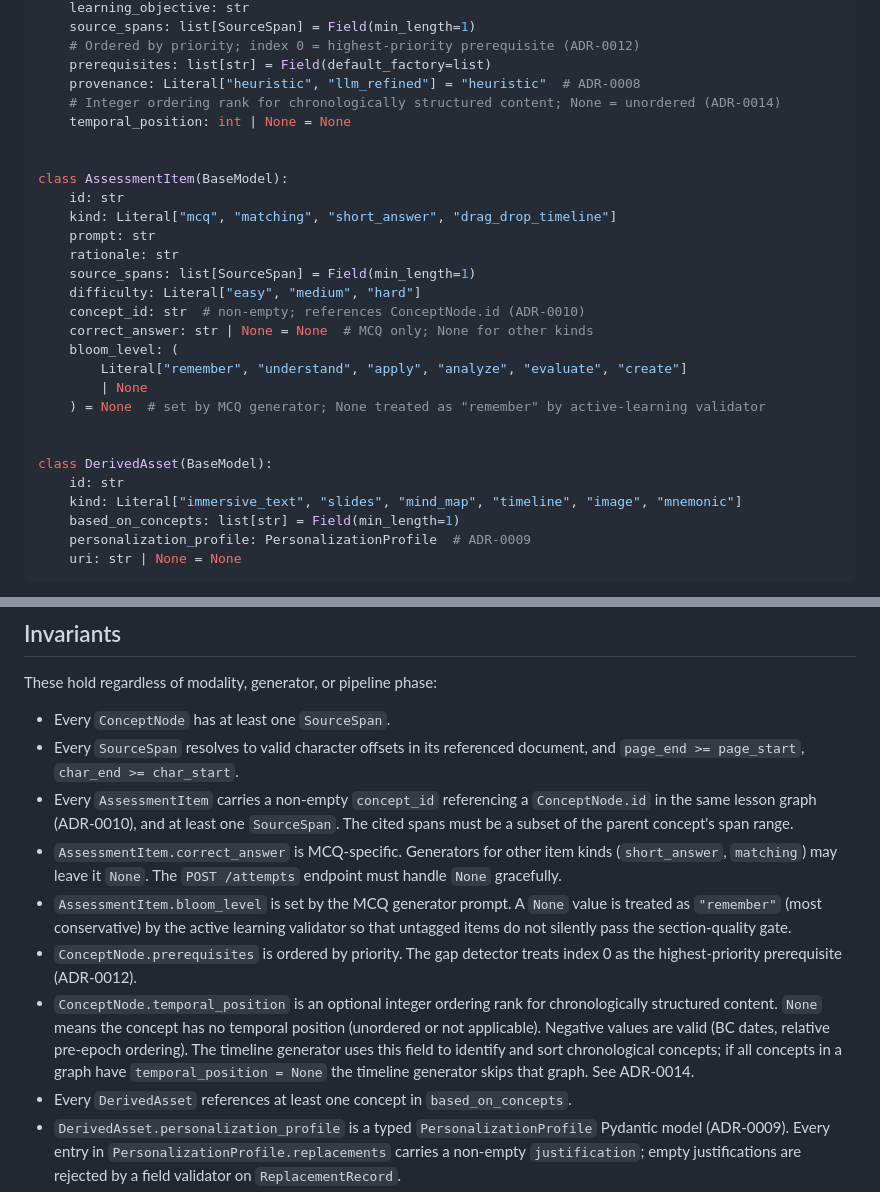
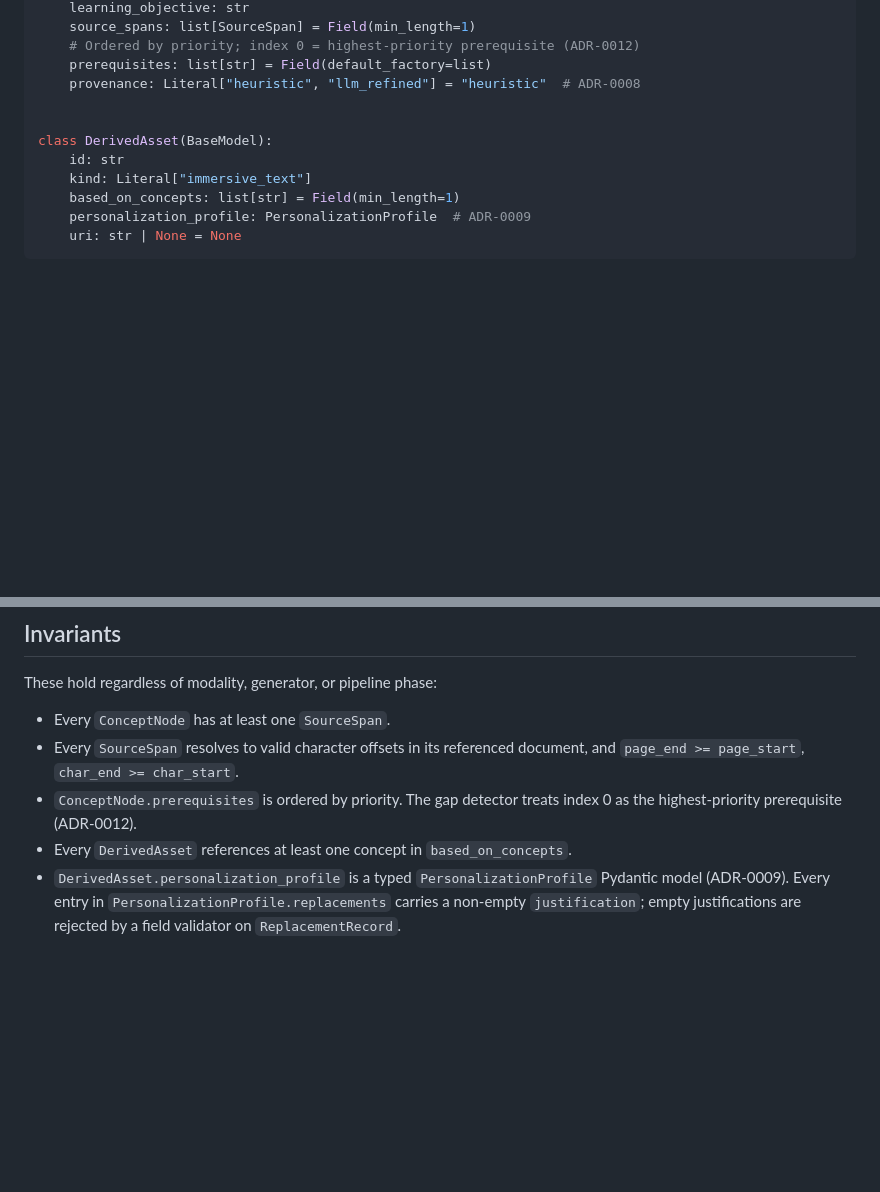
Before and after one commit to andromdaa/learn-your-way, a Markdown page: docs/02-data-model.md, 2 parts joined by grey strips. GitHub-like rendering; blank space fills up the shorter version.

Commit message:
Reconcile docs/02-data-model.md with current schema (#108)
Remove outdated schema elements per ADR-0016 scope cut:
- Drop AssessmentItem class (no longer exists)
- Remove ConceptNode.temporal_position field
- Update DerivedAsset.kind to only 'immersive_text'
- Remove related invariants

Keep schema-change protocol, cross-field-validator note, and pedagogy-rubrics.

Co-authored-by: multica-agent <github@multica.ai>

```diff
--- a/docs/02-data-model.md
+++ b/docs/02-data-model.md
@@ -59,28 +59,11 @@ class ConceptNode(BaseModel):
     # Ordered by priority; index 0 = highest-priority prerequisite (ADR-0012)
     prerequisites: list[str] = Field(default_factory=list)
     provenance: Literal["heuristic", "llm_refined"] = "heuristic"  # ADR-0008
-    # Integer ordering rank for chronologically structured content; None = unordered (ADR-0014)
-    temporal_position: int | None = None
-
-
-class AssessmentItem(BaseModel):
-    id: str
-    kind: Literal["mcq", "matching", "short_answer", "drag_drop_timeline"]
-    prompt: str
-    rationale: str
-    source_spans: list[SourceSpan] = Field(min_length=1)
-    difficulty: Literal["easy", "medium", "hard"]
-    concept_id: str  # non-empty; references ConceptNode.id (ADR-0010)
-    correct_answer: str | None = None  # MCQ only; None for other kinds
-    bloom_level: (
-        Literal["remember", "understand", "apply", "analyze", "evaluate", "create"]
-        | None
-    ) = None  # set by MCQ generator; None treated as "remember" by active-learning validator
 
 
 class DerivedAsset(BaseModel):
     id: str
-    kind: Literal["immersive_text", "slides", "mind_map", "timeline", "image", "mnemonic"]
+    kind: Literal["immersive_text"]
     based_on_concepts: list[str] = Field(min_length=1)
     personalization_profile: PersonalizationProfile  # ADR-0009
     uri: str | None = None
@@ -108,26 +91,8 @@ These hold regardless of modality, generator, or pipeline phase:
 - Every `SourceSpan` resolves to valid character offsets in its
   referenced document, and `page_end >= page_start`,
   `char_end >= char_start`.
-- Every `AssessmentItem` carries a non-empty `concept_id` referencing a
-  `ConceptNode.id` in the same lesson graph (ADR-0010), and at least one
-  `SourceSpan`. The cited spans must be a subset of the parent concept's
-  span range.
-- `AssessmentItem.correct_answer` is MCQ-specific. Generators for
-  other item kinds (`short_answer`, `matching`) may leave it `None`.
-  The `POST /attempts` endpoint must handle `None` gracefully.
-- `AssessmentItem.bloom_level` is set by the MCQ generator prompt. A
-  `None` value is treated as `"remember"` (most conservative) by the
-  active learning validator so that untagged items do not silently pass
-  the section-quality gate.
 - `ConceptNode.prerequisites` is ordered by priority. The gap detector
   treats index 0 as the highest-priority prerequisite (ADR-0012).
-- `ConceptNode.temporal_position` is an optional integer ordering rank for
-  chronologically structured content. `None` means the concept has no temporal
-  position (unordered or not applicable). Negative values are valid (BC dates,
-  relative pre-epoch ordering). The timeline generator uses this field to
-  identify and sort chronological concepts; if all concepts in a graph have
-  `temporal_position = None` the timeline generator skips that graph.
-  See ADR-0014.
 - Every `DerivedAsset` references at least one concept in
   `based_on_concepts`.
 - `DerivedAsset.personalization_profile` is a typed `PersonalizationProfile`
```
